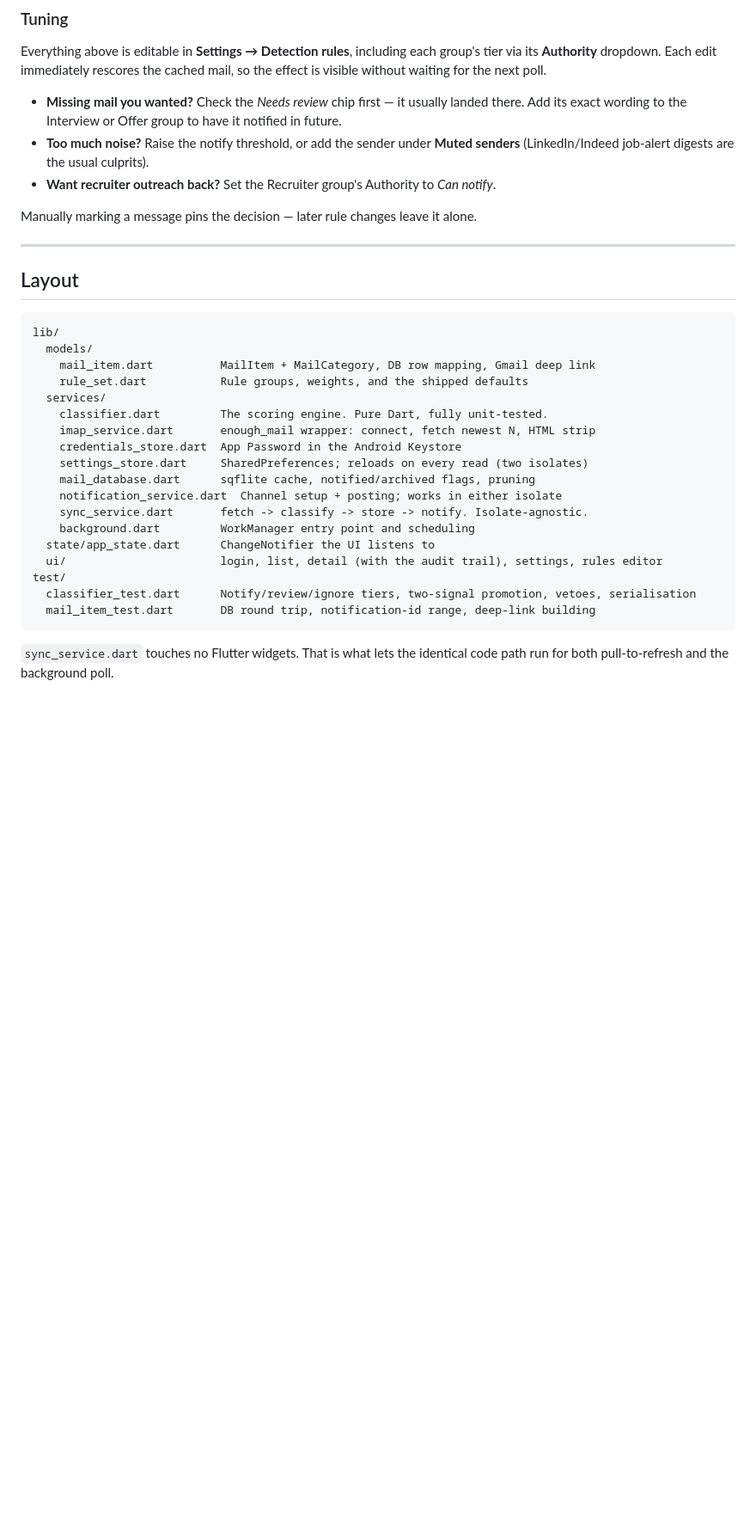
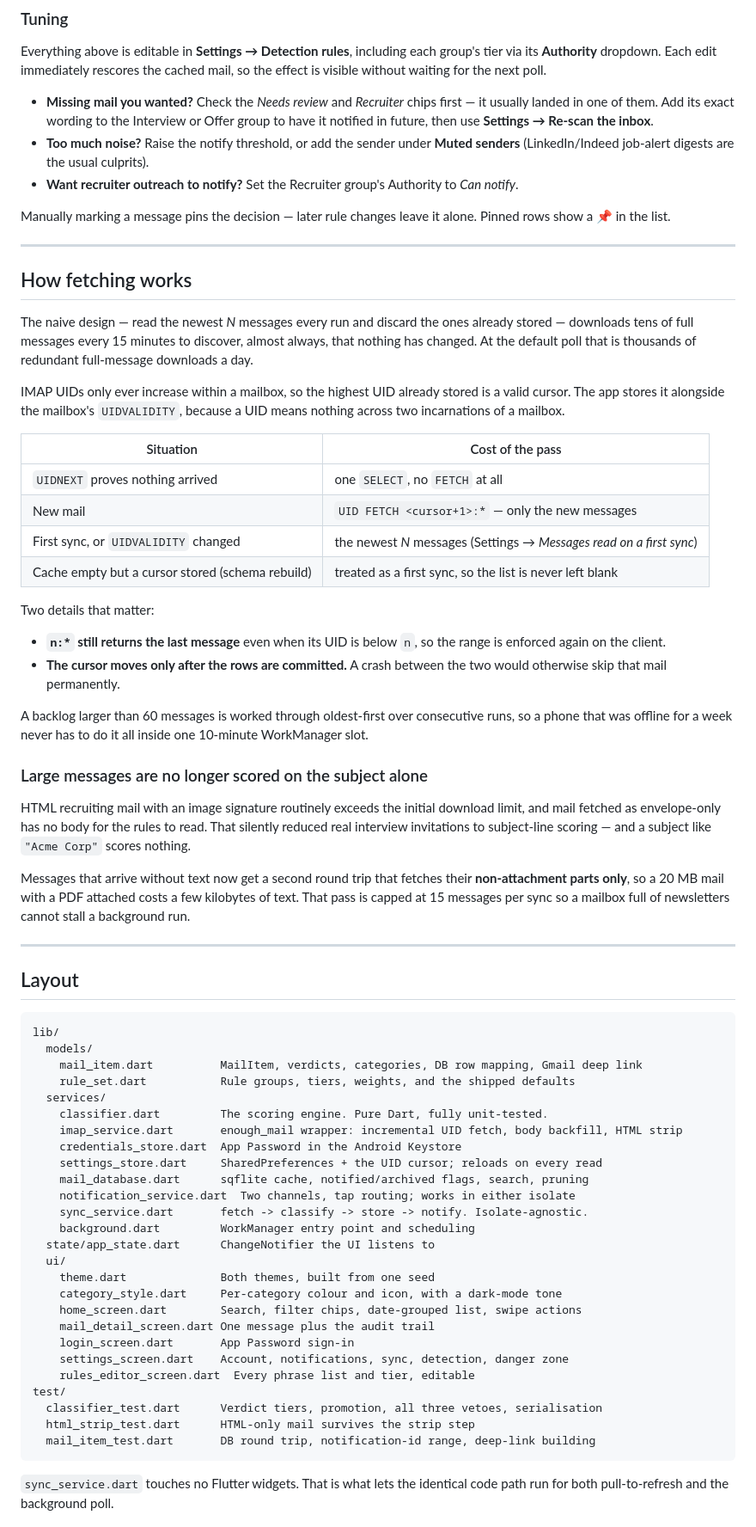
Before and after one commit to MalikMoiz23/Mail-Fetcher-app, a Markdown page: README.md, the part around one of its changes. Shown at 86% size. Rendered like a GitHub page; blank space fills up the shorter version.

````diff
--- a/README.md
+++ b/README.md
@@ -138,16 +166,61 @@ Everything above is editable in **Settings → Detection rules**, including each
 group's tier via its **Authority** dropdown. Each edit immediately rescores the
 cached mail, so the effect is visible without waiting for the next poll.
 
-- **Missing mail you wanted?** Check the *Needs review* chip first — it usually
-  landed there. Add its exact wording to the Interview or Offer group to have it
-  notified in future.
+- **Missing mail you wanted?** Check the *Needs review* and *Recruiter* chips
+  first — it usually landed in one of them. Add its exact wording to the
+  Interview or Offer group to have it notified in future, then use **Settings →
+  Re-scan the inbox**.
 - **Too much noise?** Raise the notify threshold, or add the sender under
   **Muted senders** (LinkedIn/Indeed job-alert digests are the usual culprits).
-- **Want recruiter outreach back?** Set the Recruiter group's Authority to
+- **Want recruiter outreach to notify?** Set the Recruiter group's Authority to
   *Can notify*.
 
 Manually marking a message pins the decision — later rule changes leave it
-alone.
+alone. Pinned rows show a 📌 in the list.
+
+---
+
+## How fetching works
+
+The naive design — read the newest *N* messages every run and discard the ones
+already stored — downloads tens of full messages every 15 minutes to discover,
+almost always, that nothing has changed. At the default poll that is thousands
+of redundant full-message downloads a day.
+
+IMAP UIDs only ever increase within a mailbox, so the highest UID already
+stored is a valid cursor. The app stores it alongside the mailbox's
+`UIDVALIDITY`, because a UID means nothing across two incarnations of a
+mailbox.
+
+| Situation | Cost of the pass |
+| --- | --- |
+| `UIDNEXT` proves nothing arrived | one `SELECT`, no `FETCH` at all |
+| New mail | `UID FETCH <cursor+1>:*` — only the new messages |
+| First sync, or `UIDVALIDITY` changed | the newest *N* messages (Settings → *Messages read on a first sync*) |
+| Cache empty but a cursor stored (schema rebuild) | treated as a first sync, so the list is never left blank |
+
+Two details that matter:
+
+- **`n:*` still returns the last message** even when its UID is below `n`, so
+  the range is enforced again on the client.
+- **The cursor moves only after the rows are committed.** A crash between the
+  two would otherwise skip that mail permanently.
+
+A backlog larger than 60 messages is worked through oldest-first over
+consecutive runs, so a phone that was offline for a week never has to do it all
+inside one 10-minute WorkManager slot.
+
+### Large messages are no longer scored on the subject alone
+
+HTML recruiting mail with an image signature routinely exceeds the initial
+download limit, and mail fetched as envelope-only has no body for the rules to
+read. That silently reduced real interview invitations to subject-line
+scoring — and a subject like `"Acme Corp"` scores nothing.
+
+Messages that arrive without text now get a second round trip that fetches
+their **non-attachment parts only**, so a 20 MB mail with a PDF attached costs
+a few kilobytes of text. That pass is capped at 15 messages per sync so a
+mailbox full of newsletters cannot stall a background run.
 
 ---
 
@@ -156,21 +229,29 @@ alone.
 ```
 lib/
   models/
-    mail_item.dart          MailItem + MailCategory, DB row mapping, Gmail deep link
-    rule_set.dart           Rule groups, weights, and the shipped defaults
+    mail_item.dart          MailItem, verdicts, categories, DB row mapping, Gmail deep link
+    rule_set.dart           Rule groups, tiers, weights, and the shipped defaults
   services/
     classifier.dart         The scoring engine. Pure Dart, fully unit-tested.
-    imap_service.dart       enough_mail wrapper: connect, fetch newest N, HTML strip
+    imap_service.dart       enough_mail wrapper: incremental UID fetch, body backfill, HTML strip
     credentials_store.dart  App Password in the Android Keystore
-    settings_store.dart     SharedPreferences; reloads on every read (two isolates)
-    mail_database.dart      sqflite cache, notified/archived flags, pruning
-    notification_service.dart  Channel setup + posting; works in either isolate
+    settings_store.dart     SharedPreferences + the UID cursor; reloads on every read
+    mail_database.dart      sqflite cache, notified/archived flags, search, pruning
+    notification_service.dart  Two channels, tap routing; works in either isolate
     sync_service.dart       fetch -> classify -> store -> notify. Isolate-agnostic.
     background.dart         WorkManager entry point and scheduling
   state/app_state.dart      ChangeNotifier the UI listens to
-  ui/                       login, list, detail (with the audit trail), settings, rules editor
+  ui/
+    theme.dart              Both themes, built from one seed
+    category_style.dart     Per-category colour and icon, with a dark-mode tone
+    home_screen.dart        Search, filter chips, date-grouped list, swipe actions
+    mail_detail_screen.dart One message plus the audit trail
+    login_screen.dart       App Password sign-in
+    settings_screen.dart    Account, notifications, sync, detection, danger zone
+    rules_editor_screen.dart  Every phrase list and tier, editable
 test/
-  classifier_test.dart      Notify/review/ignore tiers, two-signal promotion, vetoes, serialisation
+  classifier_test.dart      Verdict tiers, promotion, all three vetoes, serialisation
+  html_strip_test.dart      HTML-only mail survives the strip step
   mail_item_test.dart       DB round trip, notification-id range, deep-link building
 ```
 
````
Also changed, not shown: other parts of README.md (+59 -31 lines).
